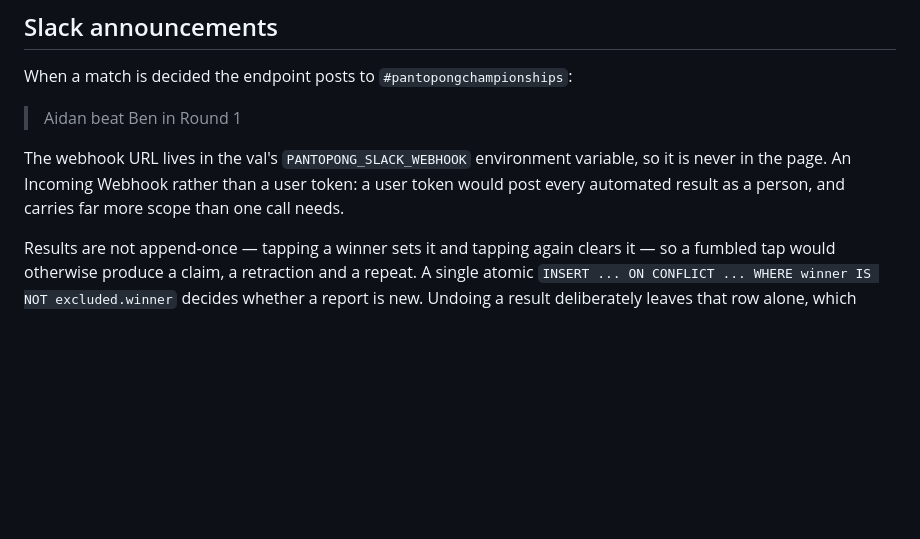
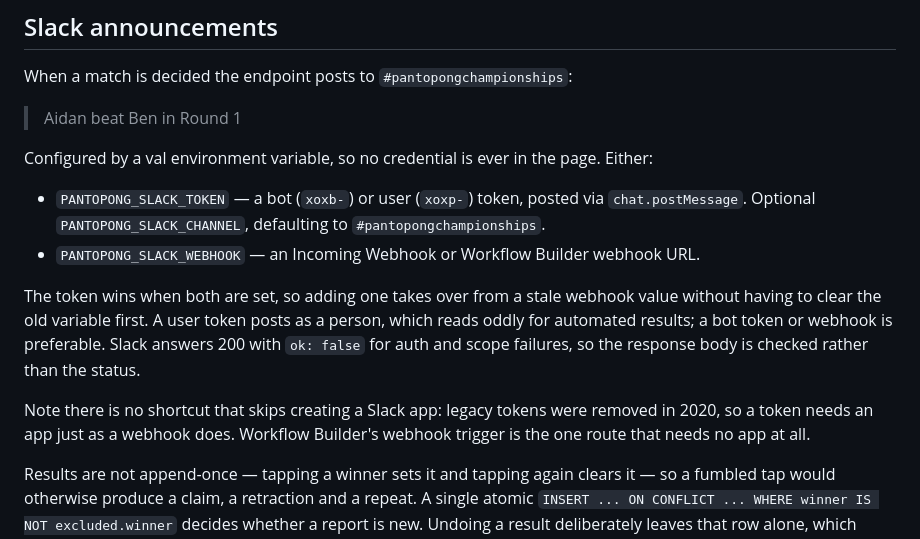
Before and after one commit to sethj-pantomath/pantopong, a Markdown page: README.md, the part around the change. Rendered like a GitHub page; blank space fills up the shorter version.

Commit message:
Accept a Slack token as well as a webhook
Announcements now go through either PANTOPONG_SLACK_TOKEN via chat.postMessage
or PANTOPONG_SLACK_WEBHOOK, whichever is set, with the channel defaulting to
pantopongchampionships.

The token takes precedence when both exist. There is no API to clear a val
environment variable, so a placeholder webhook left from testing would
otherwise shadow a newly added token and the token would silently do nothing.

chat.postMessage answers 200 with ok:false for auth and scope failures, so the
body is checked rather than the status, otherwise a token without permission to
post in the channel would look like success.

Co-Authored-By: Claude Opus 5 (1M context) <noreply@anthropic.com>

```diff
--- a/README.md
+++ b/README.md
@@ -143,9 +143,22 @@ When a match is decided the endpoint posts to `#pantopongchampionships`:
 
 > Aidan beat Ben in Round 1
 
-The webhook URL lives in the val's `PANTOPONG_SLACK_WEBHOOK` environment variable, so it
-is never in the page. An Incoming Webhook rather than a user token: a user token would post
-every automated result as a person, and carries far more scope than one call needs.
+Configured by a val environment variable, so no credential is ever in the page. Either:
+
+- `PANTOPONG_SLACK_TOKEN` — a bot (`xoxb-`) or user (`xoxp-`) token, posted via
+  `chat.postMessage`. Optional `PANTOPONG_SLACK_CHANNEL`, defaulting to
+  `#pantopongchampionships`.
+- `PANTOPONG_SLACK_WEBHOOK` — an Incoming Webhook or Workflow Builder webhook URL.
+
+The token wins when both are set, so adding one takes over from a stale webhook value
+without having to clear the old variable first. A user token posts as a person, which reads
+oddly for automated results; a bot token or webhook is preferable. Slack answers 200 with
+`ok: false` for auth and scope failures, so the response body is checked rather than the
+status.
+
+Note there is no shortcut that skips creating a Slack app: legacy tokens were removed in
+2020, so a token needs an app just as a webhook does. Workflow Builder's webhook trigger is
+the one route that needs no app at all.
 
 Results are not append-once — tapping a winner sets it and tapping again clears it — so a
 fumbled tap would otherwise produce a claim, a retraction and a repeat. A single atomic
```
